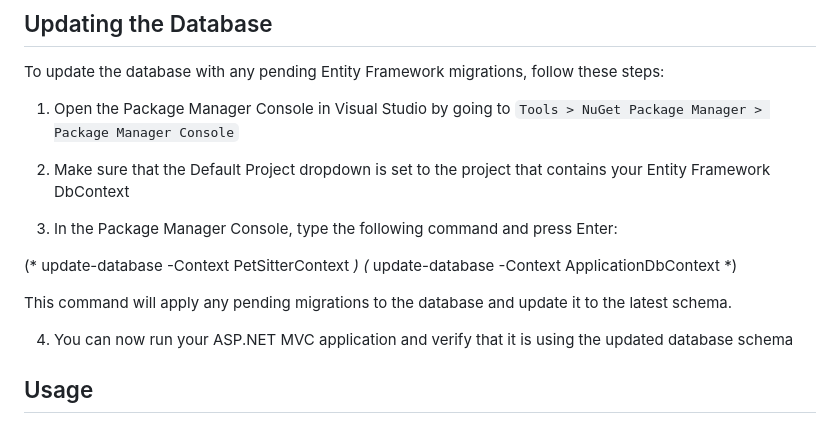
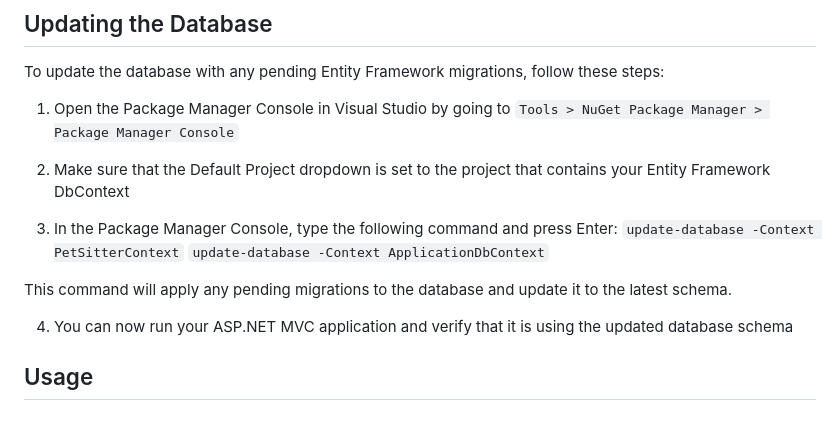
Before and after one commit to YHKimmm/PetSitter, a Markdown page: README.md, the part around one of its changes. Rendered like a GitHub page.

```diff
--- a/README.md
+++ b/README.md
@@ -72,11 +72,10 @@ To update the database with any pending Entity Framework migrations, follow thes
 2. Make sure that the Default Project dropdown is set to the project that contains your Entity Framework DbContext
 
 3. In the Package Manager Console, type the following command and press Enter:
+  `update-database -Context PetSitterContext`
+  `update-database -Context ApplicationDbContext`
 
-(* update-database -Context PetSitterContext *)
-(* update-database -Context ApplicationDbContext *)
-
-This command will apply any pending migrations to the database and update it to the latest schema.
+  This command will apply any pending migrations to the database and update it to the latest schema.
 
 4. You can now run your ASP.NET MVC application and verify that it is using the updated database schema
 
```
Also changed, not shown: other parts of README.md (+7 -7 lines).
